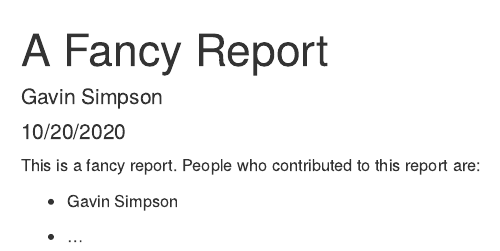
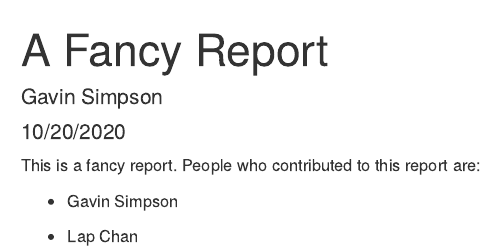
Before and after one commit to jsgs843/version-control, an R Markdown document (report.Rmd): the page in a window 1100 px wide, from its top. Rendered offline with R 4.5, knitr and Pandoc, with nearby package versions.

Commit message:
Adding Lap Chan as a contributor

```diff
--- a/report.Rmd
+++ b/report.Rmd
@@ -13,4 +13,4 @@ This is a fancy report. People who contributed to this report are:
 
 * Gavin Simpson
 
-* ...
+* Lap Chan
```
